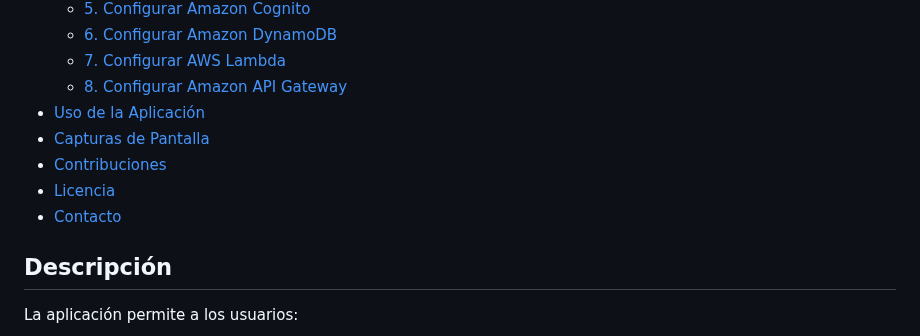
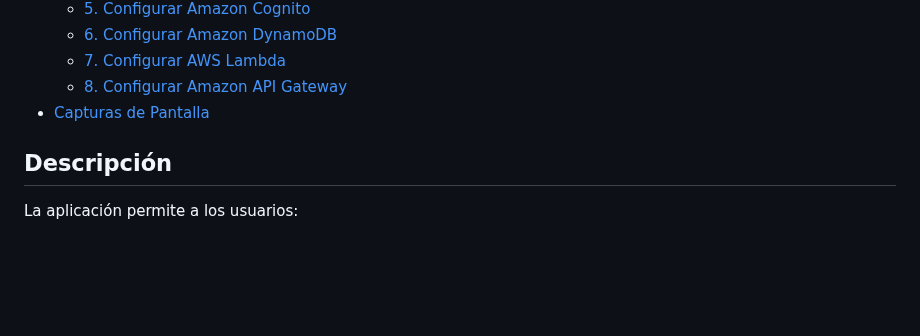
Before and after one commit to SebasBarrera/minimal-social-network, a Markdown page: README.md, the part around the change. GitHub-like rendering; blank space fills up the shorter version.

```diff
--- a/README.md
+++ b/README.md
@@ -18,11 +18,8 @@ Este proyecto es una aplicación mínima similar a una red social tipo Facebook,
   - [6. Configurar Amazon DynamoDB](#6-configurar-amazon-dynamodb)
   - [7. Configurar AWS Lambda](#7-configurar-aws-lambda)
   - [8. Configurar Amazon API Gateway](#8-configurar-amazon-api-gateway)
-- [Uso de la Aplicación](#uso-de-la-aplicación)
 - [Capturas de Pantalla](#capturas-de-pantalla)
-- [Contribuciones](#contribuciones)
-- [Licencia](#licencia)
-- [Contacto](#contacto)
+
 
 ## Descripción
 
```
